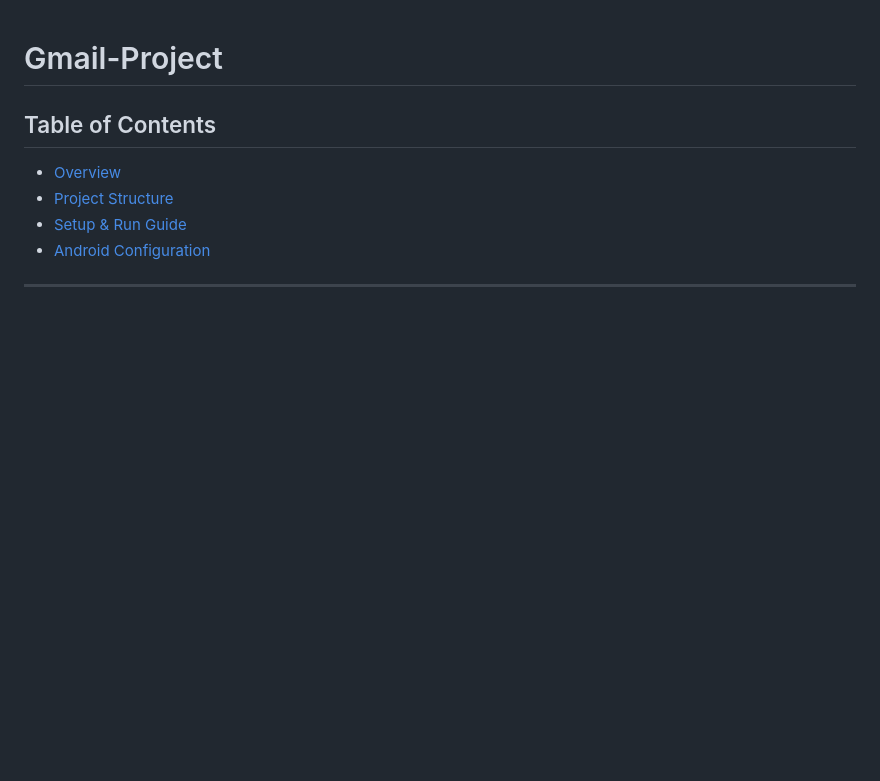
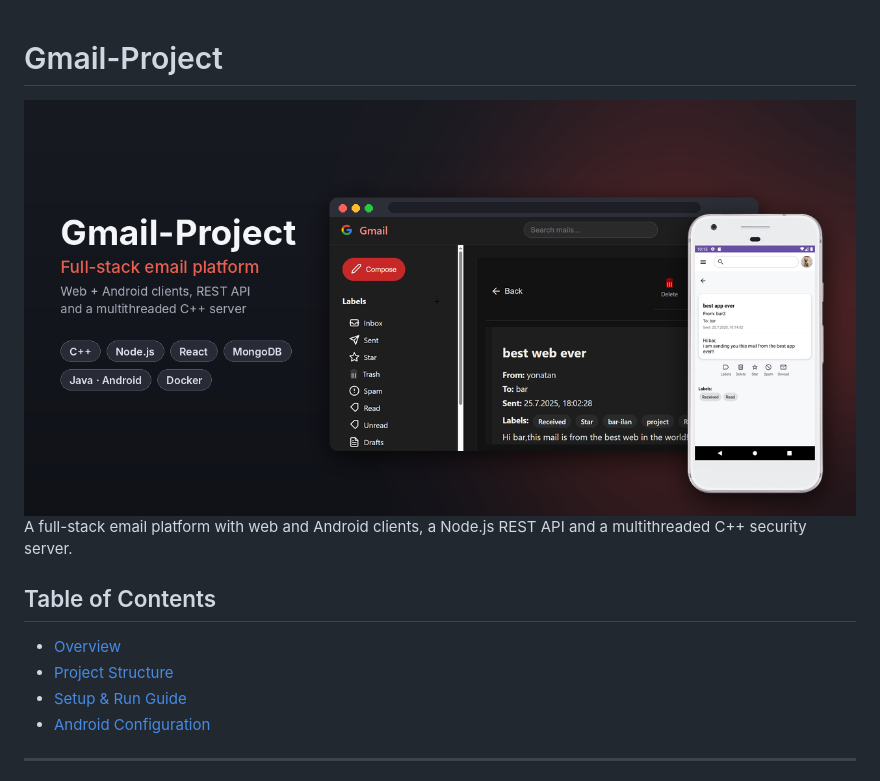
Before and after one commit to bar-nakdimon/Gmail-Project, a Markdown page: README.md, the part around the change. GitHub-like rendering; pictures changed too: assets/banner.png (added); blank space fills up the shorter version.

Commit message:
Add project banner to README

```diff
--- a/README.md
+++ b/README.md
@@ -1,4 +1,8 @@
 #  Gmail-Project
+
+<img src="assets/banner.png" alt="Gmail-Project" width="100%">
+
+A full-stack email platform with web and Android clients, a Node.js REST API and a multithreaded C++ security server.
 
 
 ## Table of Contents
```
